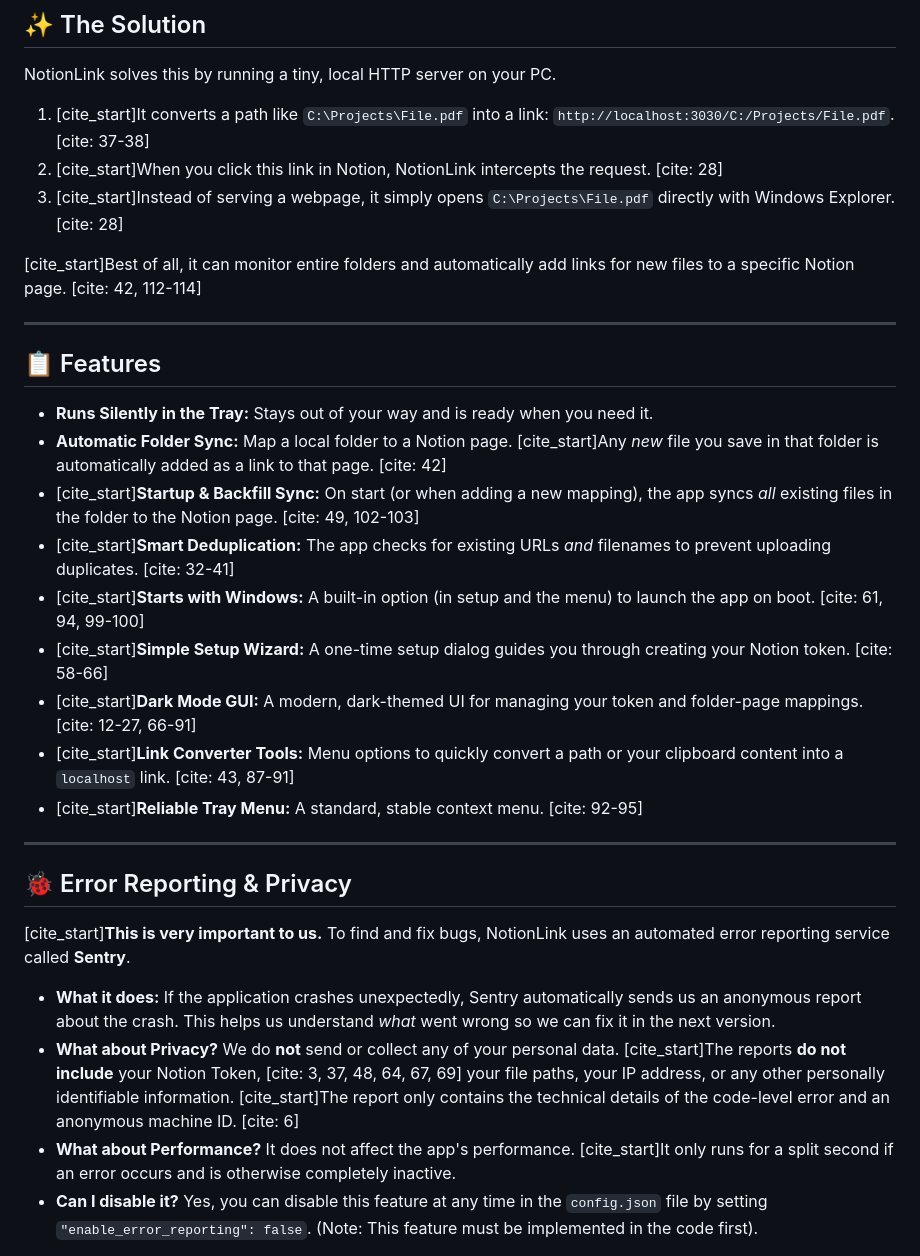
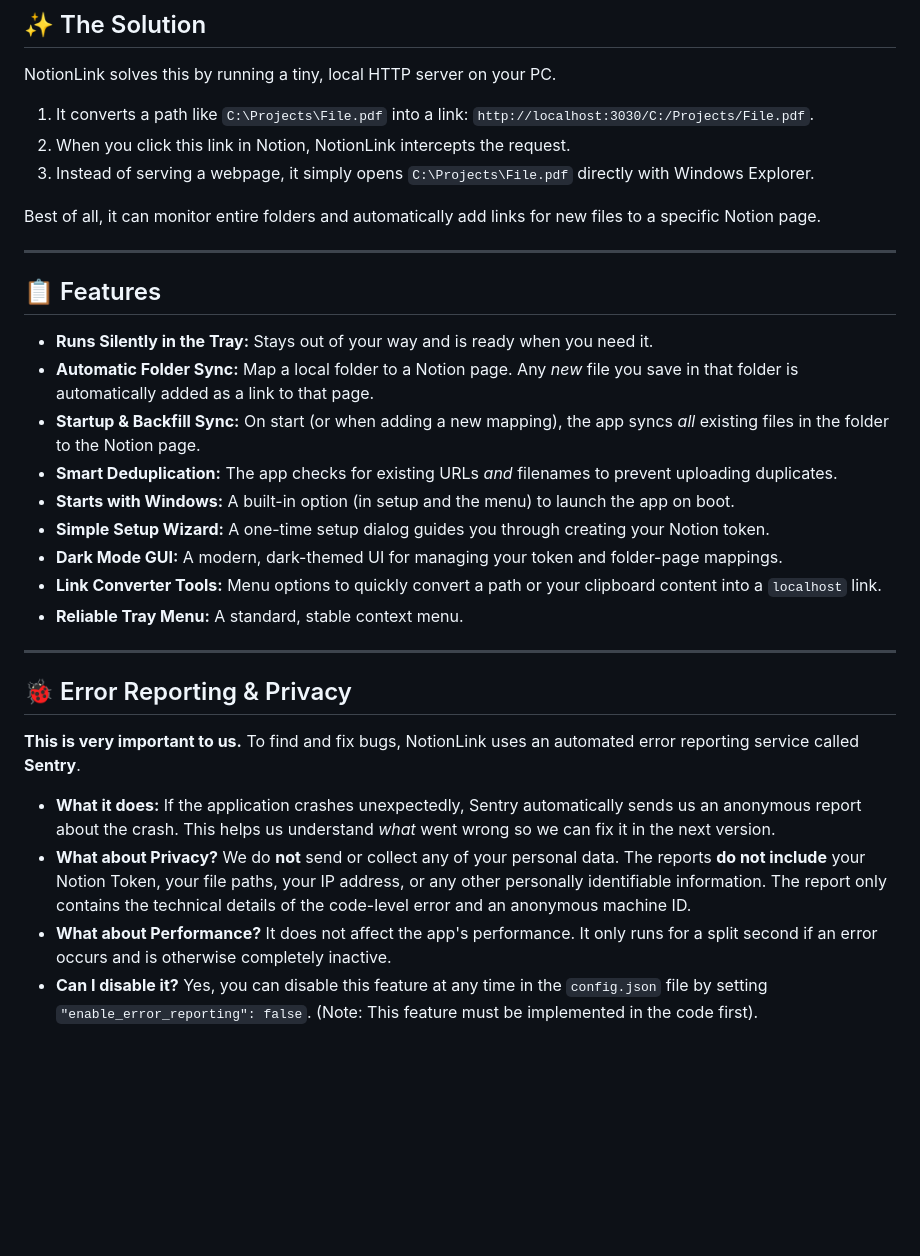
Before and after one commit to wladermisch/NotionLink, a Markdown page: README.md, the part around the change printed below. Drawn GitHub-style; blank space fills up the shorter version.

```diff
--- a/README.md
+++ b/README.md
@@ -19,35 +19,35 @@ Your options were:
 
 NotionLink solves this by running a tiny, local HTTP server on your PC.
 
-1.  [cite_start]It converts a path like `C:\Projects\File.pdf` into a link: `http://localhost:3030/C:/Projects/File.pdf`. [cite: 37-38]
-2.  [cite_start]When you click this link in Notion, NotionLink intercepts the request. [cite: 28]
-3.  [cite_start]Instead of serving a webpage, it simply opens `C:\Projects\File.pdf` directly with Windows Explorer. [cite: 28]
+1.  It converts a path like `C:\Projects\File.pdf` into a link: `http://localhost:3030/C:/Projects/File.pdf`.
+2.  When you click this link in Notion, NotionLink intercepts the request.
+3.  Instead of serving a webpage, it simply opens `C:\Projects\File.pdf` directly with Windows Explorer.
 
-[cite_start]Best of all, it can monitor entire folders and automatically add links for new files to a specific Notion page. [cite: 42, 112-114]
+Best of all, it can monitor entire folders and automatically add links for new files to a specific Notion page.
 
 ---
 
 ## 📋 Features
 
 * **Runs Silently in the Tray:** Stays out of your way and is ready when you need it.
-* **Automatic Folder Sync:** Map a local folder to a Notion page. [cite_start]Any *new* file you save in that folder is automatically added as a link to that page. [cite: 42]
-* [cite_start]**Startup & Backfill Sync:** On start (or when adding a new mapping), the app syncs *all* existing files in the folder to the Notion page. [cite: 49, 102-103]
-* [cite_start]**Smart Deduplication:** The app checks for existing URLs *and* filenames to prevent uploading duplicates. [cite: 32-41]
-* [cite_start]**Starts with Windows:** A built-in option (in setup and the menu) to launch the app on boot. [cite: 61, 94, 99-100]
-* [cite_start]**Simple Setup Wizard:** A one-time setup dialog guides you through creating your Notion token. [cite: 58-66]
-* [cite_start]**Dark Mode GUI:** A modern, dark-themed UI for managing your token and folder-page mappings. [cite: 12-27, 66-91]
-* [cite_start]**Link Converter Tools:** Menu options to quickly convert a path or your clipboard content into a `localhost` link. [cite: 43, 87-91]
-* [cite_start]**Reliable Tray Menu:** A standard, stable context menu. [cite: 92-95]
+* **Automatic Folder Sync:** Map a local folder to a Notion page. Any *new* file you save in that folder is automatically added as a link to that page.
+* **Startup & Backfill Sync:** On start (or when adding a new mapping), the app syncs *all* existing files in the folder to the Notion page.
+* **Smart Deduplication:** The app checks for existing URLs *and* filenames to prevent uploading duplicates.
+* **Starts with Windows:** A built-in option (in setup and the menu) to launch the app on boot.
+* **Simple Setup Wizard:** A one-time setup dialog guides you through creating your Notion token.
+* **Dark Mode GUI:** A modern, dark-themed UI for managing your token and folder-page mappings.
+* **Link Converter Tools:** Menu options to quickly convert a path or your clipboard content into a `localhost` link.
+* **Reliable Tray Menu:** A standard, stable context menu.
 
 ---
 
 ## 🐞 Error Reporting & Privacy
 
-[cite_start]**This is very important to us.** To find and fix bugs, NotionLink uses an automated error reporting service called **Sentry**.
+**This is very important to us.** To find and fix bugs, NotionLink uses an automated error reporting service called **Sentry**.
 
 * **What it does:** If the application crashes unexpectedly, Sentry automatically sends us an anonymous report about the crash. This helps us understand *what* went wrong so we can fix it in the next version.
-* **What about Privacy?** We do **not** send or collect any of your personal data. [cite_start]The reports **do not include** your Notion Token, [cite: 3, 37, 48, 64, 67, 69] your file paths, your IP address, or any other personally identifiable information. [cite_start]The report only contains the technical details of the code-level error and an anonymous machine ID. [cite: 6]
-* **What about Performance?** It does not affect the app's performance. [cite_start]It only runs for a split second if an error occurs and is otherwise completely inactive.
+* **What about Privacy?** We do **not** send or collect any of your personal data. The reports **do not include** your Notion Token, your file paths, your IP address, or any other personally identifiable information. The report only contains the technical details of the code-level error and an anonymous machine ID.
+* **What about Performance?** It does not affect the app's performance. It only runs for a split second if an error occurs and is otherwise completely inactive.
 * **Can I disable it?** Yes, you can disable this feature at any time in the `config.json` file by setting `"enable_error_reporting": false`. (Note: This feature must be implemented in the code first).
 
 Helping us receive these bug reports is the best way you can contribute to improving the stability of NotionLink for everyone.
```
Also changed, not shown: other parts of README.md (+27 -27 lines).
